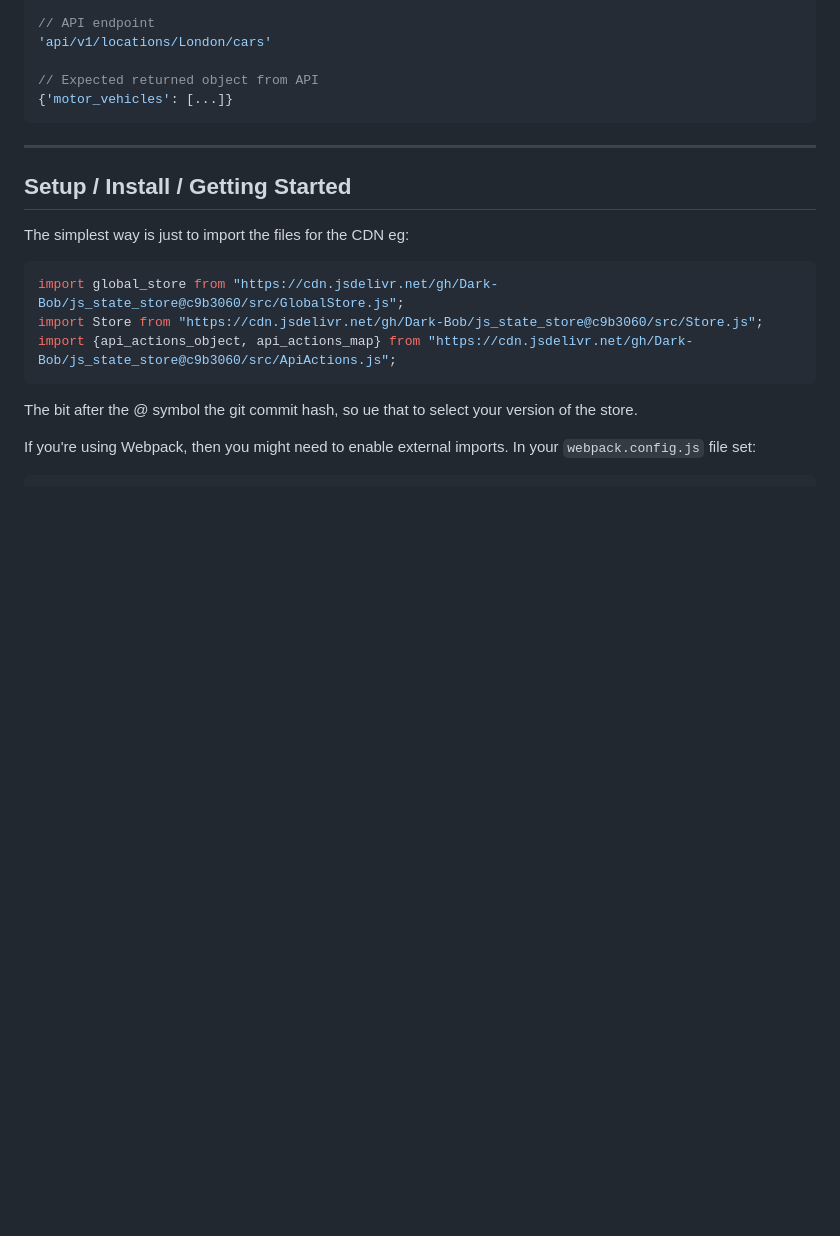
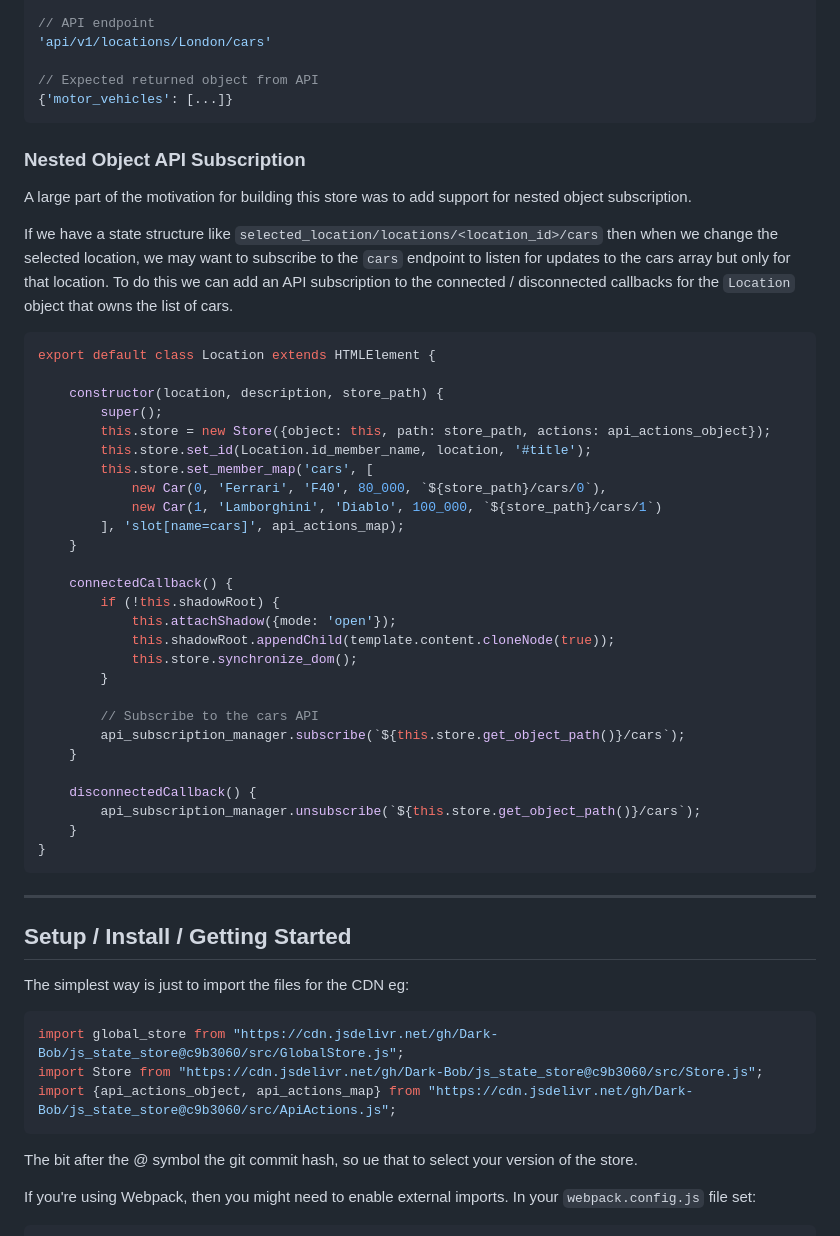
Before and after one commit to Dark-Bob/js_state_store, a Markdown page: readme.md, the part around one of its changes. Drawn GitHub-style; blank space fills up the shorter version.

````diff
--- a/readme.md
+++ b/readme.md
@@ -331,6 +372,48 @@ api_subscription_manager.subscribe('locations/London/cars', 'motor_vehicles');
 // Expected returned object from API
 {'motor_vehicles': [...]}
 ```
+
+### Nested Object API Subscription
+A large part of the motivation for building this store was to add
+support for nested object subscription.
+
+If we have a state structure like
+`selected_location/locations/<location_id>/cars` then when we
+change the selected location, we may want to subscribe to the `cars`
+endpoint to listen for updates to the cars array but only for that
+location. To do this we can add an API subscription to the connected /
+disconnected callbacks for the `Location` object that owns the list
+of cars.
+```javascript
+export default class Location extends HTMLElement {
+
+    constructor(location, description, store_path) {
+        super();
+        this.store = new Store({object: this, path: store_path, actions: api_actions_object});
+        this.store.set_id(Location.id_member_name, location, '#title');
+        this.store.set_member_map('cars', [
+            new Car(0, 'Ferrari', 'F40', 80_000, `${store_path}/cars/0`),
+            new Car(1, 'Lamborghini', 'Diablo', 100_000, `${store_path}/cars/1`)
+        ], 'slot[name=cars]', api_actions_map);
+    }
+
+    connectedCallback() {
+        if (!this.shadowRoot) {
+            this.attachShadow({mode: 'open'});
+            this.shadowRoot.appendChild(template.content.cloneNode(true));
+            this.store.synchronize_dom();
+        }
+
+        // Subscribe to the cars API
+        api_subscription_manager.subscribe(`${this.store.get_object_path()}/cars`);
+    }
+
+    disconnectedCallback() {
+        api_subscription_manager.unsubscribe(`${this.store.get_object_path()}/cars`);
+    }
+}
+```
+
 ---
 ## Setup / Install / Getting Started
 The simplest way is just to import the files for the CDN eg:
````
Also changed, not shown: other parts of readme.md (+41 -0 lines).
